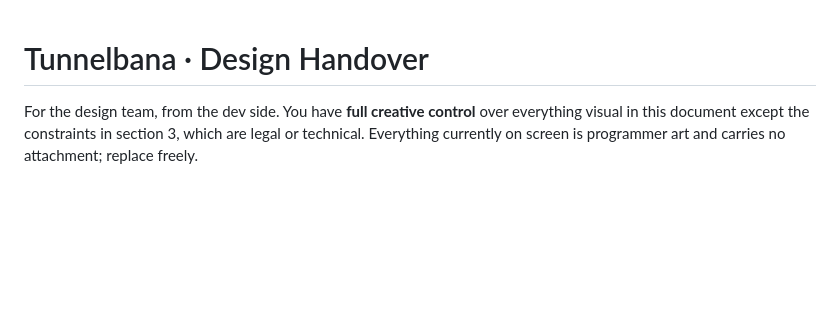
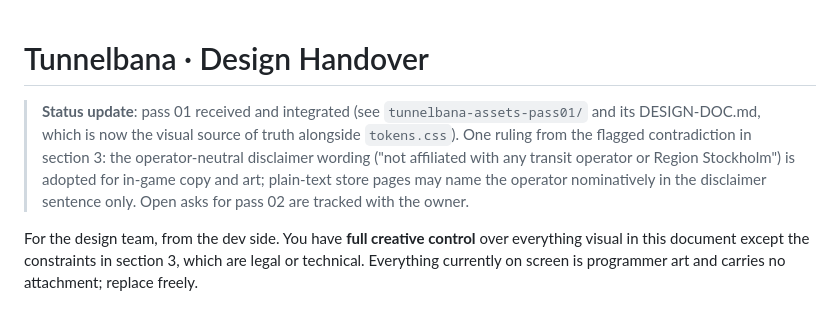
Before and after one commit to MMacLaine/tunnelbana, a Markdown page: DESIGN-HANDOVER.md, the part around the change. GitHub-like rendering; blank space fills up the shorter version.

Commit message:
Handover: pass 01 status + disclaimer ruling

```diff
--- a/DESIGN-HANDOVER.md
+++ b/DESIGN-HANDOVER.md
@@ -1,4 +1,11 @@
 # Tunnelbana · Design Handover
+
+> **Status update**: pass 01 received and integrated (see `tunnelbana-assets-pass01/` and
+> its DESIGN-DOC.md, which is now the visual source of truth alongside `tokens.css`).
+> One ruling from the flagged contradiction in section 3: the operator-neutral disclaimer
+> wording ("not affiliated with any transit operator or Region Stockholm") is adopted for
+> in-game copy and art; plain-text store pages may name the operator nominatively in the
+> disclaimer sentence only. Open asks for pass 02 are tracked with the owner.
 
 For the design team, from the dev side. You have **full creative control** over everything
 visual in this document except the constraints in section 3, which are legal or technical.
```
